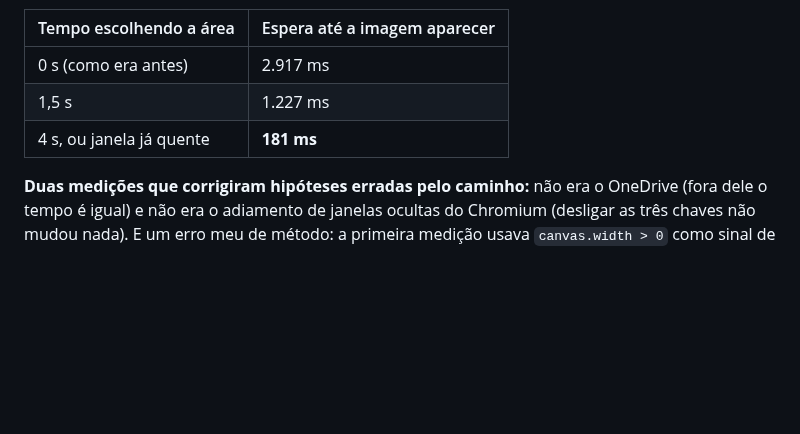
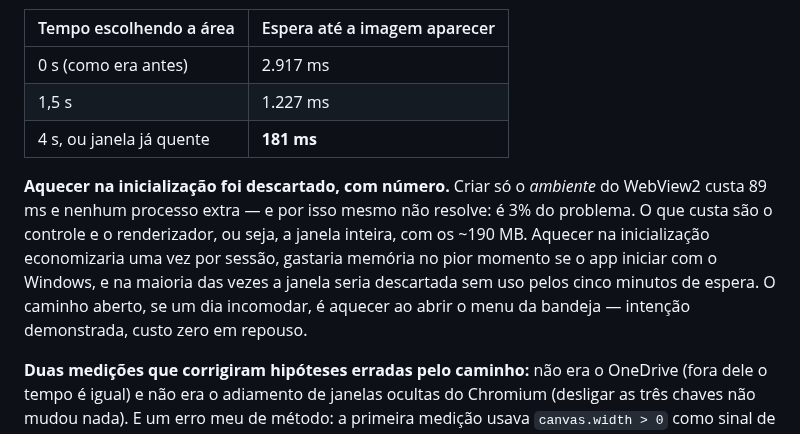
Before and after one commit to Peiterc/snaplocal, a Markdown page: docs/roadmap-desktop.md, the part around the change. Rendered like a GitHub page; blank space fills up the shorter version.

Commit message:
Registra por que nao aquecer o WebView2 na inicializacao
Medido: criar so o ambiente custa 89 ms e nenhum processo extra, entao aquecer
isso nao resolve -- e 3% dos 2,9 s. O que custa e o controle mais o
renderizador, ou seja a janela inteira, com os ~190 MB ja medidos.

Aquecer na inicializacao economizaria uma vez por sessao, gastaria memoria no
pior momento se o app iniciar com o Windows, e na maioria das vezes a janela
seria descartada sem uso pelos cinco minutos de espera. Fica registrado o
caminho alternativo: aquecer ao abrir o menu da bandeja, que e intencao
demonstrada e custo zero em repouso.

O modo de teste que respondeu a pergunta sai do codigo; o numero fica no plano.

Co-Authored-By: Claude Opus 5 <noreply@anthropic.com>

```diff
--- a/docs/roadmap-desktop.md
+++ b/docs/roadmap-desktop.md
@@ -329,6 +329,15 @@ editor pronto custa ~190 MB e isso não se justifica num app parado na bandeja.
 | 1,5 s | 1.227 ms |
 | 4 s, ou janela já quente | **181 ms** |
 
+**Aquecer na inicialização foi descartado, com número.** Criar só o *ambiente*
+do WebView2 custa 89 ms e nenhum processo extra — e por isso mesmo não resolve:
+é 3% do problema. O que custa são o controle e o renderizador, ou seja, a
+janela inteira, com os ~190 MB. Aquecer na inicialização economizaria uma vez
+por sessão, gastaria memória no pior momento se o app iniciar com o Windows, e
+na maioria das vezes a janela seria descartada sem uso pelos cinco minutos de
+espera. O caminho aberto, se um dia incomodar, é aquecer ao abrir o menu da
+bandeja — intenção demonstrada, custo zero em repouso.
+
 **Duas medições que corrigiram hipóteses erradas pelo caminho:** não era o
 OneDrive (fora dele o tempo é igual) e não era o adiamento de janelas ocultas
 do Chromium (desligar as três chaves não mudou nada). E um erro meu de método:
```
